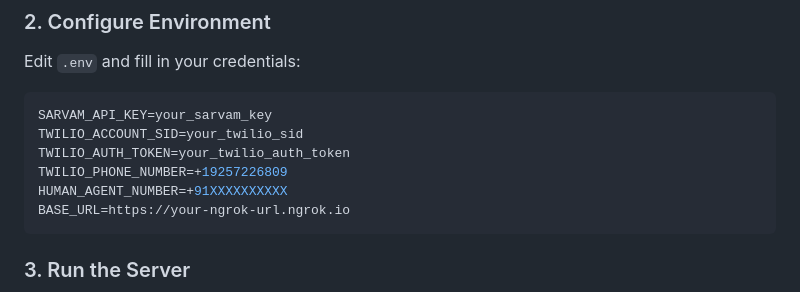
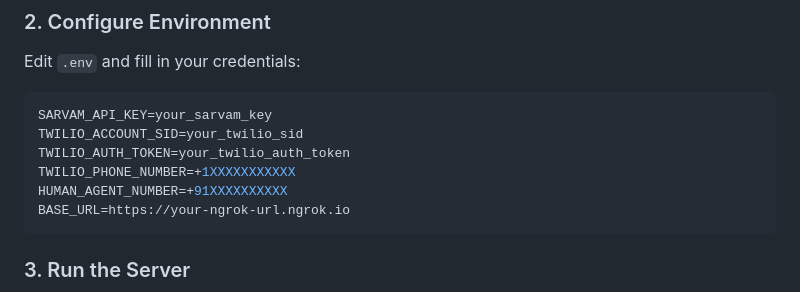
Before and after one commit to chaudhary-pawan/arthsakshar-ai, a Markdown page: README.md, the part around the change. GitHub-like rendering.

````diff
--- a/README.md
+++ b/README.md
@@ -49,7 +49,7 @@ Edit `.env` and fill in your credentials:
 SARVAM_API_KEY=your_sarvam_key
 TWILIO_ACCOUNT_SID=your_twilio_sid
 TWILIO_AUTH_TOKEN=your_twilio_auth_token
-TWILIO_PHONE_NUMBER=+19257226809
+TWILIO_PHONE_NUMBER=+1XXXXXXXXXXX
 HUMAN_AGENT_NUMBER=+91XXXXXXXXXX
 BASE_URL=https://your-ngrok-url.ngrok.io
 ```
````
